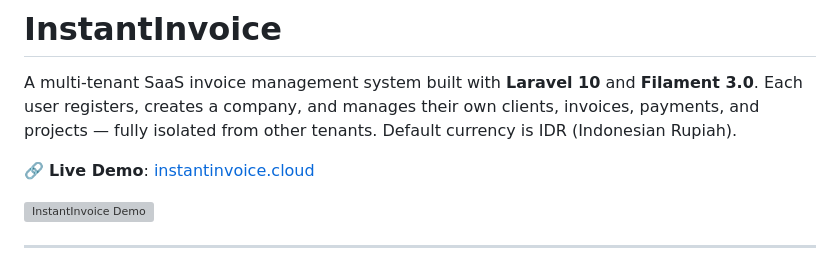
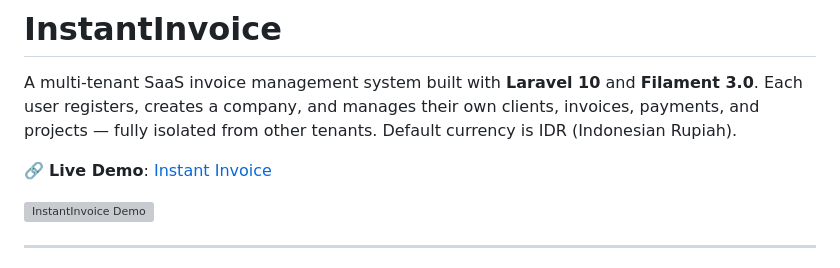
Before and after one commit to ketutardika/amantrainvoice, a Markdown page: README.md, the part around the change. GitHub-like rendering; grey boxes are pictures that could not be loaded.

```diff
--- a/README.md
+++ b/README.md
@@ -2,7 +2,7 @@
 
 A multi-tenant SaaS invoice management system built with **Laravel 10** and **Filament 3.0**. Each user registers, creates a company, and manages their own clients, invoices, payments, and projects — fully isolated from other tenants. Default currency is IDR (Indonesian Rupiah).
 
-🔗 **Live Demo**: [instantinvoice.cloud](https://instantinvoice.cloud/)
+🔗 **Live Demo**: [Instant Invoice](https://instantinvoice.cloud/)
 
 ![InstantInvoice Demo](https://instantinvoice.cloud/images/instant-invoice-demo.png)
 
```
